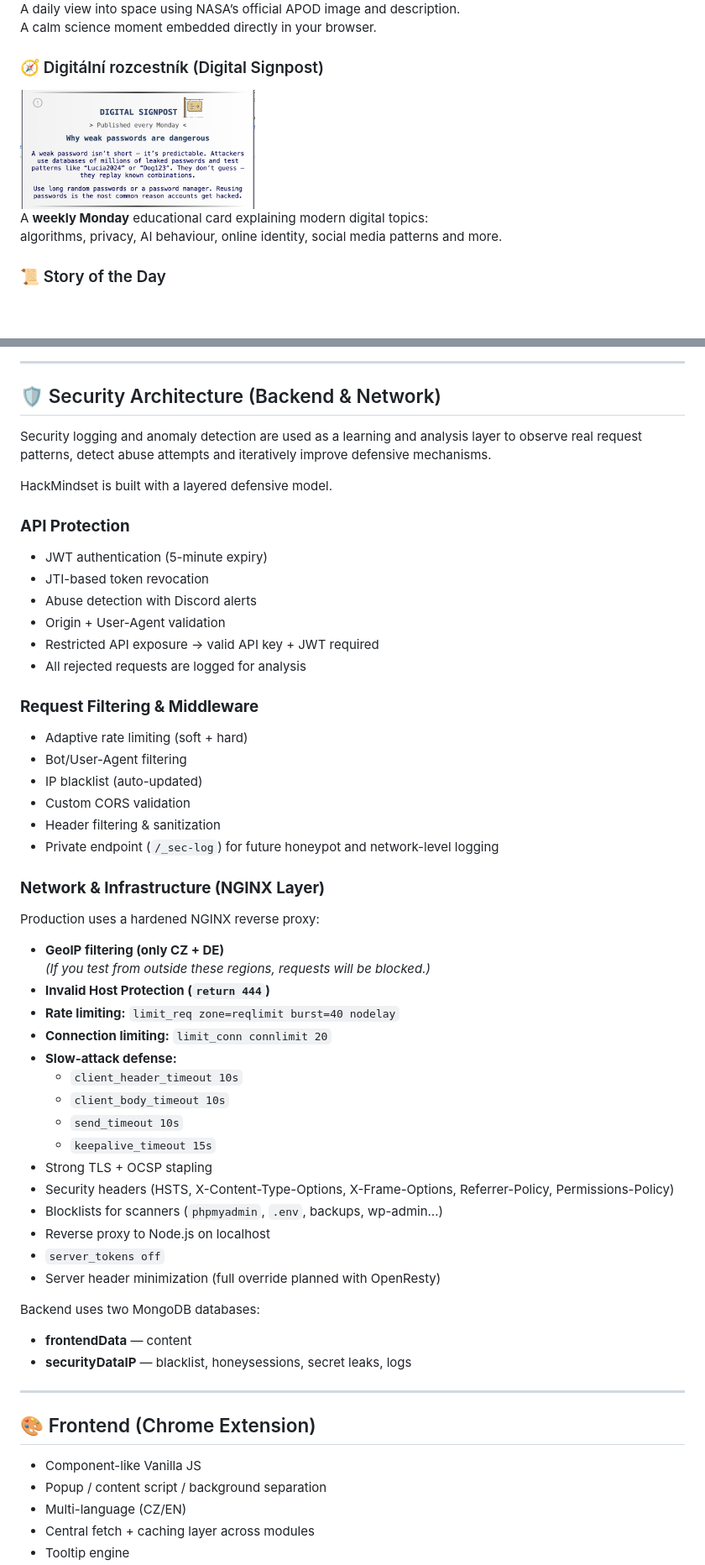
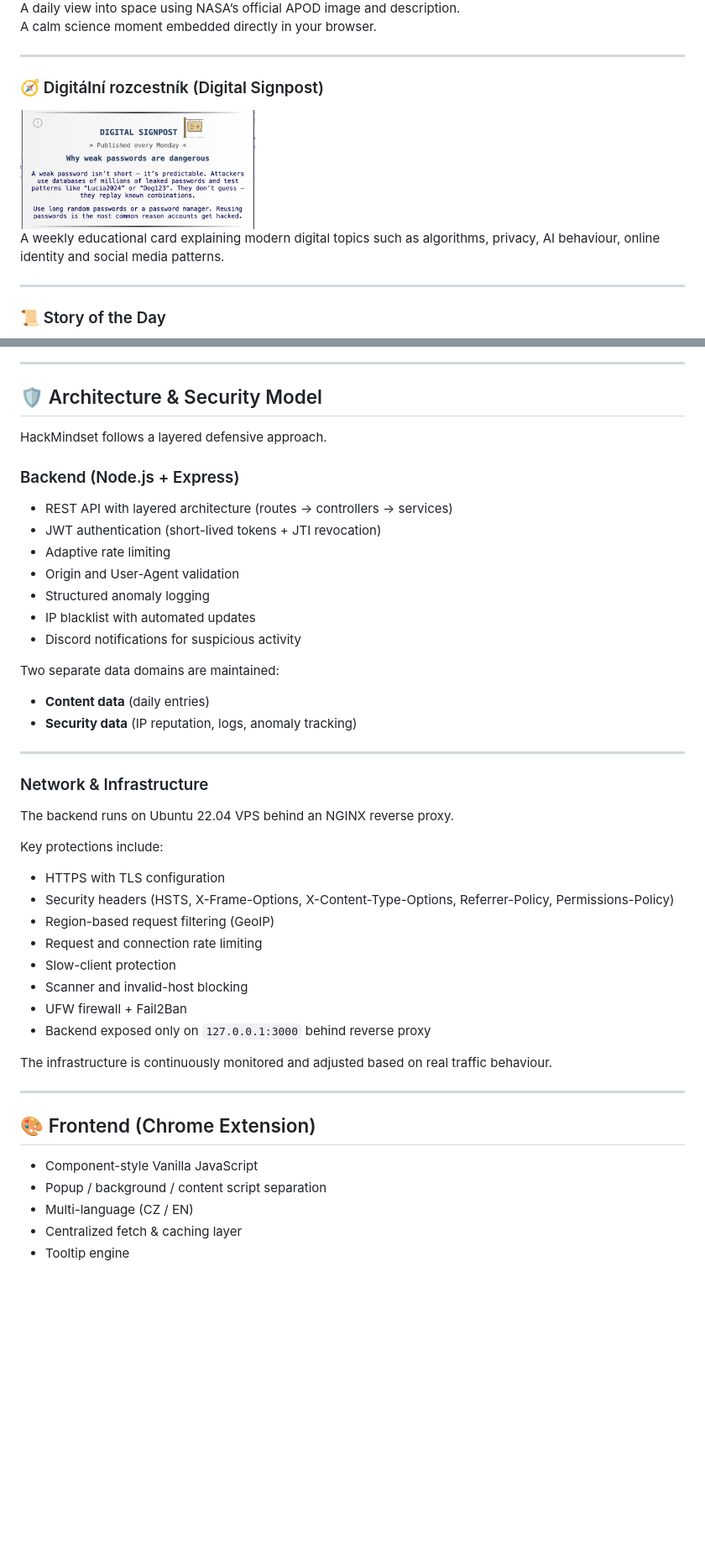
Before and after one commit to GrutifulDay/HackMindset, a Markdown page: README.md, 2 parts joined by grey strips. Shown at 84% size. Rendered like a GitHub page; blank space fills up the shorter version.

Commit message:
docs(readme): úprava popisu projektu a architektury

```diff
--- a/README.md
+++ b/README.md
@@ -32,11 +32,14 @@ All backend security layers were implemented manually to understand how these sy
 A daily view into space using NASA’s official APOD image and description.
 A calm science moment embedded directly in your browser.
 
+---
+
 ### 🧭 Digitální rozcestník (Digital Signpost)
 <img src="readme-assets/signpost.png" width="280">
 
-A **weekly Monday** educational card explaining modern digital topics:
-algorithms, privacy, AI behaviour, online identity, social media patterns and more.
+A weekly educational card explaining modern digital topics such as algorithms, privacy, AI behaviour, online identity and social media patterns.
+
+---
 
 ### 📜 Story of the Day
 <img src="readme-assets/story.png" width="280">
@@ -67,57 +74,49 @@ Curated Instagram recommendations in fields such as space, nature, science and t
 
 ---
 
-## 🛡 Security Architecture (Backend & Network)
-Security logging and anomaly detection are used as a learning and analysis layer to observe real request patterns, detect abuse attempts and iteratively improve defensive mechanisms.
+## 🛡 Architecture & Security Model
 
-HackMindset is built with a layered defensive model.
+HackMindset follows a layered defensive approach.
 
-### **API Protection**
-- JWT authentication (5-minute expiry)
-- JTI-based token revocation
-- Abuse detection with Discord alerts
-- Origin + User-Agent validation
-- Restricted API exposure → valid API key + JWT required
-- All rejected requests are logged for analysis
+### Backend (Node.js + Express)
 
-### **Request Filtering & Middleware**
-- Adaptive rate limiting (soft + hard)
-- Bot/User-Agent filtering
-- IP blacklist (auto-updated)
-- Custom CORS validation
-- Header filtering & sanitization
-- Private endpoint (`/_sec-log`) for future honeypot and network-level logging
+- REST API with layered architecture (routes → controllers → services)
+- JWT authentication (short-lived tokens + JTI revocation)
+- Adaptive rate limiting
+- Origin and User-Agent validation
+- Structured anomaly logging
+- IP blacklist with automated updates
+- Discord notifications for suspicious activity
 
-### **Network & Infrastructure (NGINX Layer)**
-Production uses a hardened NGINX reverse proxy:
+Two separate data domains are maintained:
+- **Content data** (daily entries)
+- **Security data** (IP reputation, logs, anomaly tracking)
 
-- **GeoIP filtering (only CZ + DE)**
-  *(If you test from outside these regions, requests will be blocked.)*
-- **Invalid Host Protection (`return 444`)**
-- **Rate limiting:** `limit_req zone=reqlimit burst=40 nodelay`
-- **Connection limiting:** `limit_conn connlimit 20`
-- **Slow-attack defense:**
-  - `client_header_timeout 10s`
-  - `client_body_timeout 10s`
-  - `send_timeout 10s`
-  - `keepalive_timeout 15s`
-- Strong TLS + OCSP stapling
-- Security headers (HSTS, X-Content-Type-Options, X-Frame-Options, Referrer-Policy, Permissions-Policy)
-- Blocklists for scanners (`phpmyadmin`, `.env`, backups, wp-admin…)
-- Reverse proxy to Node.js on localhost
-- `server_tokens off`
-- Server header minimization (full override planned with OpenResty)
+---
 
+### Network & Infrastructure
 
-Backend uses two MongoDB databases:
-- **frontendData** — content
-- **securityDataIP** — blacklist, honeysessions, secret leaks, logs
+The backend runs on Ubuntu 22.04 VPS behind an NGINX reverse proxy.
+
+Key protections include:
+
+- HTTPS with TLS configuration
+- Security headers (HSTS, X-Frame-Options, X-Content-Type-Options, Referrer-Policy, Permissions-Policy)
+- Region-based request filtering (GeoIP)
+- Request and connection rate limiting
+- Slow-client protection
+- Scanner and invalid-host blocking
+- UFW firewall + Fail2Ban
+- Backend exposed only on `127.0.0.1:3000` behind reverse proxy
+
+The infrastructure is continuously monitored and adjusted based on real traffic behaviour.
 
 ---
 
 ## 🎨 Frontend (Chrome Extension)
-- Component-like Vanilla JS
-- Popup / content script / background separation
-- Multi-language (CZ/EN)
-- Central fetch + caching layer across modules
+
+- Component-style Vanilla JavaScript
+- Popup / background / content script separation
+- Multi-language (CZ / EN)
+- Centralized fetch & caching layer
 - Tooltip engine
```
Also changed, not shown: other parts of README.md (+14 -38 lines).
